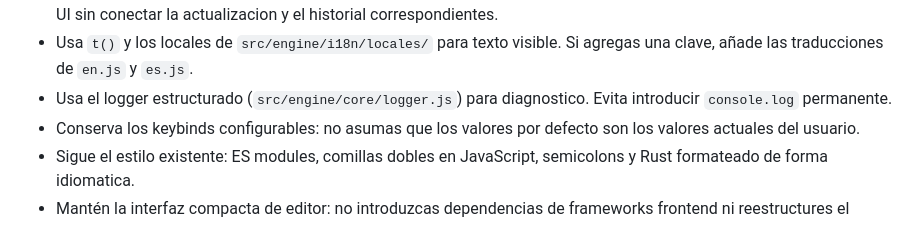
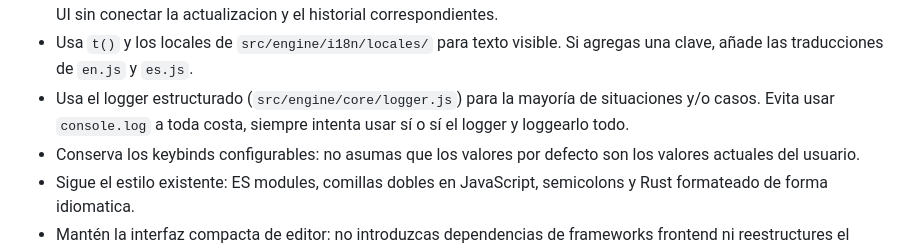
Before and after one commit to superstrellaa/Ziron, a Markdown page: AGENTS.md, the part around the change. Drawn GitHub-style.

Commit message:
ia: actualizado AGENTS.md otra vez
otra actualización para meter sobre el tema de mi logger custom y no usar console.log

```diff
--- a/AGENTS.md
+++ b/AGENTS.md
@@ -222,8 +222,8 @@ usuario al repositorio.
   el historial correspondientes.
 - Usa `t()` y los locales de `src/engine/i18n/locales/` para texto visible.
   Si agregas una clave, añade las traducciones de `en.js` y `es.js`.
-- Usa el logger estructurado (`src/engine/core/logger.js`) para diagnostico.
-  Evita introducir `console.log` permanente.
+- Usa el logger estructurado (`src/engine/core/logger.js`) para la mayoría de situaciones y/o casos.
+  Evita usar `console.log` a toda costa, siempre intenta usar sí o sí el logger y loggearlo todo.
 - Conserva los keybinds configurables: no asumas que los valores por defecto
   son los valores actuales del usuario.
 - Sigue el estilo existente: ES modules, comillas dobles en JavaScript,
```
